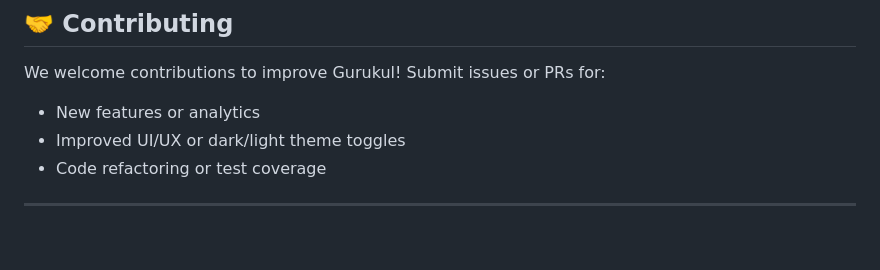
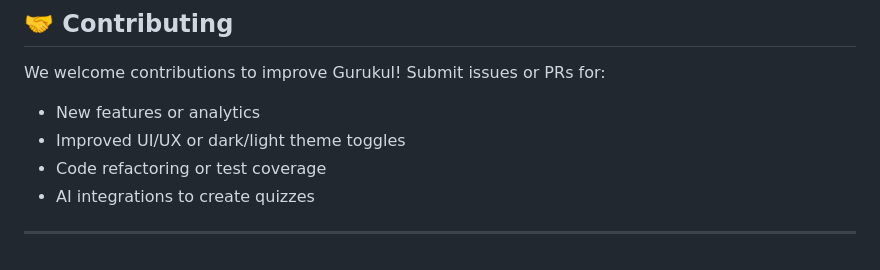
Before and after one commit to i0Ta07/Gurukul, a Markdown page: README.md, the part around the change. Rendered like a GitHub page.

Commit message:
Add AI integrations section to README

```diff
--- a/README.md
+++ b/README.md
@@ -132,5 +132,6 @@ We welcome contributions to improve Gurukul! Submit issues or PRs for:
 * New features or analytics
 * Improved UI/UX or dark/light theme toggles
 * Code refactoring or test coverage
+* AI integrations to create quizzes
 
 ---
```
